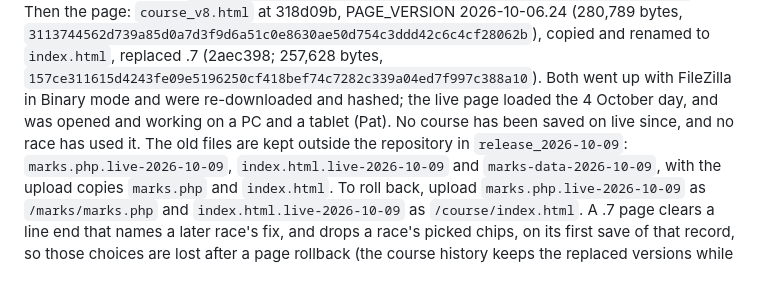
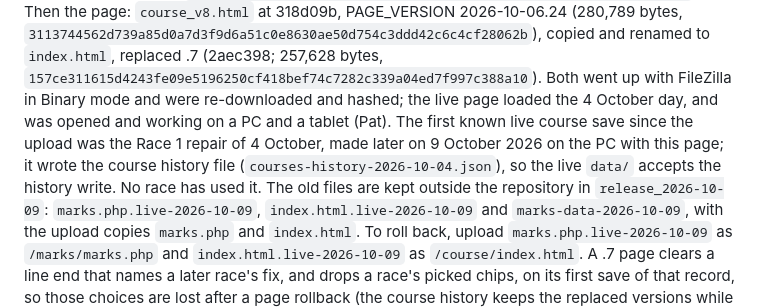
Before and after one commit to Bateleur88/cork-harbour-orc, a Markdown page: README.md, the part around the change. Rendered like a GitHub page; blank space fills up the shorter version.

```diff
--- a/README.md
+++ b/README.md
@@ -600,8 +600,11 @@ the 4a66559 version (10,487 bytes,
 renamed to `index.html`, replaced .7 (2aec398; 257,628 bytes,
 `157ce311615d4243fe09e5196250cf418bef74c7282c339a04ed7f997c388a10`). Both went up
 with FileZilla in Binary mode and were re-downloaded and hashed; the live page loaded
-the 4 October day, and was opened and working on a PC and a tablet (Pat). No course
-has been saved on live since, and no race has used it. The old files are kept outside
+the 4 October day, and was opened and working on a PC and a tablet (Pat). The first
+known live course save since the upload was the Race 1 repair of 4 October, made
+later on 9 October 2026 on the PC with this page; it wrote the course history file
+(`courses-history-2026-10-04.json`), so the live `data/` accepts the history write.
+No race has used it. The old files are kept outside
 the repository in `release_2026-10-09`: `marks.php.live-2026-10-09`,
 `index.html.live-2026-10-09` and `marks-data-2026-10-09`, with the upload copies
 `marks.php` and `index.html`. To roll back, upload `marks.php.live-2026-10-09` as
```
Also changed, not shown: PROJECT_HISTORY.md (+2 -0 lines), STATUS.md (+5 -3 lines).
